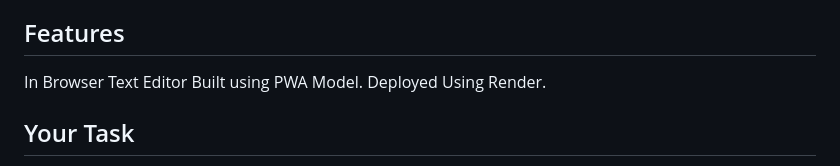
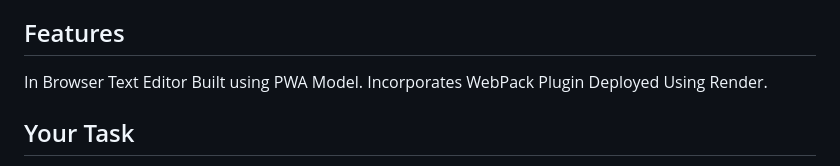
Before and after one commit to dstrzykalski/PWA-Text-Editor, a Markdown page: README.md, the part around the change printed below. GitHub-like rendering.

```diff
--- a/README.md
+++ b/README.md
@@ -11,6 +11,7 @@ In This Challenge we were tasked with altering and expanding upon starter code g
 ## Features
 
 In Browser Text Editor Built using PWA Model.
+Incorporates WebPack Plugin
 Deployed Using Render.
 
 ## Your Task
```
Also changed, not shown: other parts of README.md (+1 -1 lines).
